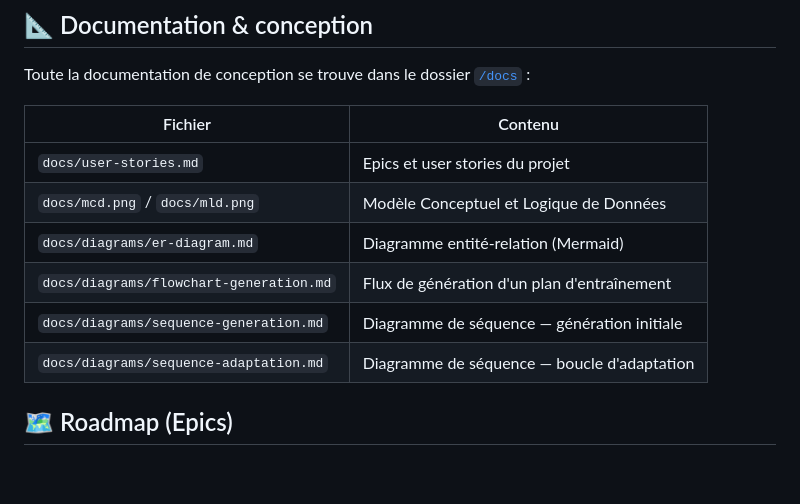
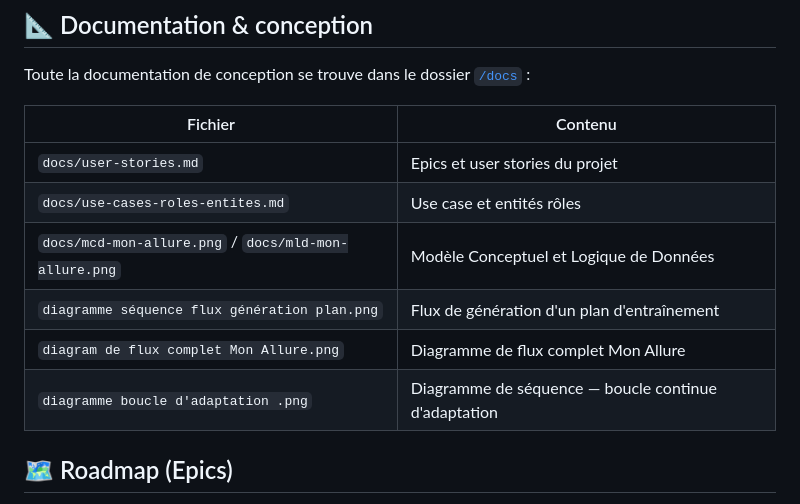
Before and after one commit to chrisbautista09/mon_allure, a Markdown page: README.md, the part around the change. GitHub-like rendering; blank space fills up the shorter version.

Commit message:
Revise diagram and use case references in README
Updated documentation to reflect new file names and descriptions for diagrams and use cases.

```diff
--- a/README.md
+++ b/README.md
@@ -31,11 +31,11 @@ Toute la documentation de conception se trouve dans le dossier [`/docs`](./docs)
 | Fichier | Contenu |
 |---|---|
 | `docs/user-stories.md` | Epics et user stories du projet |
-| `docs/mcd.png` / `docs/mld.png` | Modèle Conceptuel et Logique de Données |
-| `docs/diagrams/er-diagram.md` | Diagramme entité-relation (Mermaid) |
-| `docs/diagrams/flowchart-generation.md` | Flux de génération d'un plan d'entraînement |
-| `docs/diagrams/sequence-generation.md` | Diagramme de séquence — génération initiale |
-| `docs/diagrams/sequence-adaptation.md` | Diagramme de séquence — boucle d'adaptation |
+| `docs/use-cases-roles-entites.md` | Use case et entités rôles |
+| `docs/mcd-mon-allure.png` / `docs/mld-mon-allure.png` | Modèle Conceptuel et Logique de Données |
+| `diagramme séquence flux génération plan.png` | Flux de génération d'un plan d'entraînement |
+| `diagram de flux complet Mon Allure.png` | Diagramme de flux complet Mon Allure |
+| `diagramme boucle d'adaptation .png` | Diagramme de séquence — boucle continue d'adaptation |
 
 ## 🗺️ Roadmap (Epics)
 
```
